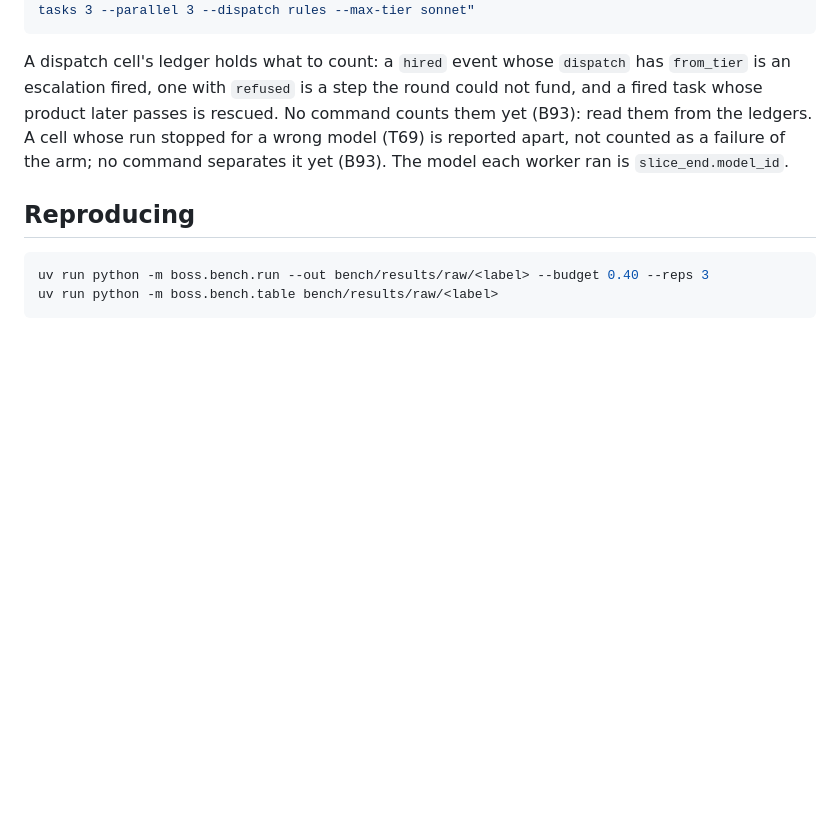
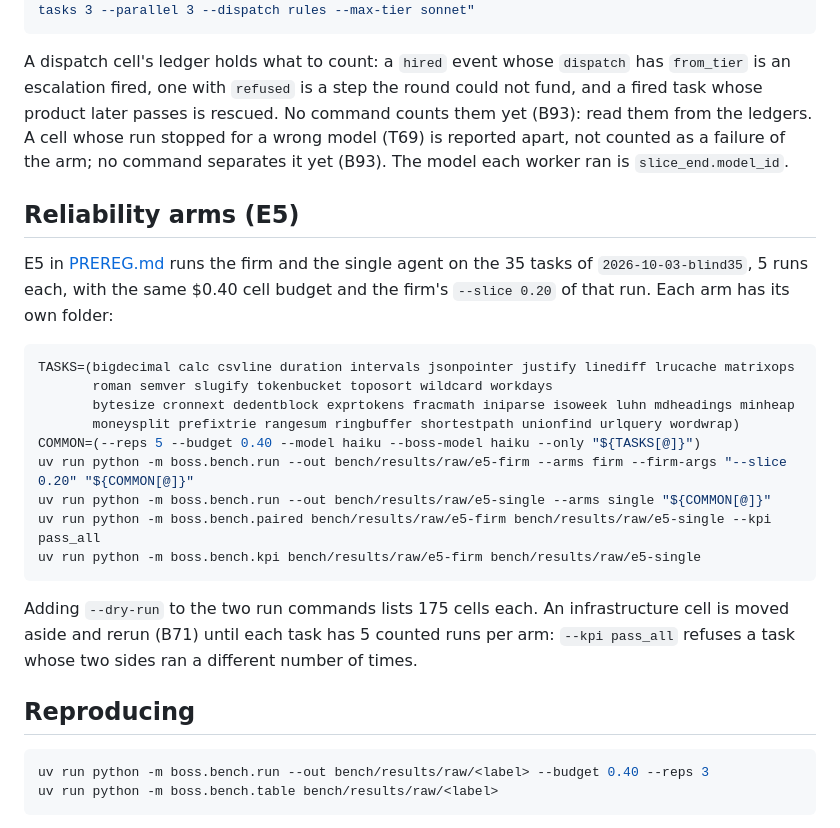
Before and after one commit to kgorle1111/antstreet, a Markdown page: bench/METHOD.md, the part around the change. Drawn GitHub-style; blank space fills up the shorter version.

````diff
--- a/bench/METHOD.md
+++ b/bench/METHOD.md
@@ -283,6 +283,28 @@ product later passes is rescued. No command counts them yet (B93): read them fro
 A cell whose run stopped for a wrong model (T69) is reported apart, not counted as a failure of
 the arm; no command separates it yet (B93). The model each worker ran is `slice_end.model_id`.
 
+## Reliability arms (E5)
+
+E5 in [PREREG.md](PREREG.md) runs the firm and the single agent on the 35 tasks of
+`2026-10-03-blind35`, 5 runs each, with the same $0.40 cell budget and the firm's `--slice 0.20`
+of that run. Each arm has its own folder:
+
+```bash
+TASKS=(bigdecimal calc csvline duration intervals jsonpointer justify linediff lrucache matrixops
+       roman semver slugify tokenbucket toposort wildcard workdays
+       bytesize cronnext dedentblock exprtokens fracmath iniparse isoweek luhn mdheadings minheap
+       moneysplit prefixtrie rangesum ringbuffer shortestpath unionfind urlquery wordwrap)
+COMMON=(--reps 5 --budget 0.40 --model haiku --boss-model haiku --only "${TASKS[@]}")
+uv run python -m boss.bench.run --out bench/results/raw/e5-firm --arms firm --firm-args "--slice 0.20" "${COMMON[@]}"
+uv run python -m boss.bench.run --out bench/results/raw/e5-single --arms single "${COMMON[@]}"
+uv run python -m boss.bench.paired bench/results/raw/e5-firm bench/results/raw/e5-single --kpi pass_all
+uv run python -m boss.bench.kpi bench/results/raw/e5-firm bench/results/raw/e5-single
+```
+
+Adding `--dry-run` to the two run commands lists 175 cells each. An infrastructure cell is moved
+aside and rerun (B71) until each task has 5 counted runs per arm: `--kpi pass_all` refuses a task
+whose two sides ran a different number of times.
+
 ## Reproducing
 
 ```bash
````
Also changed, not shown: bench/PREREG.md (+19 -0 lines).
